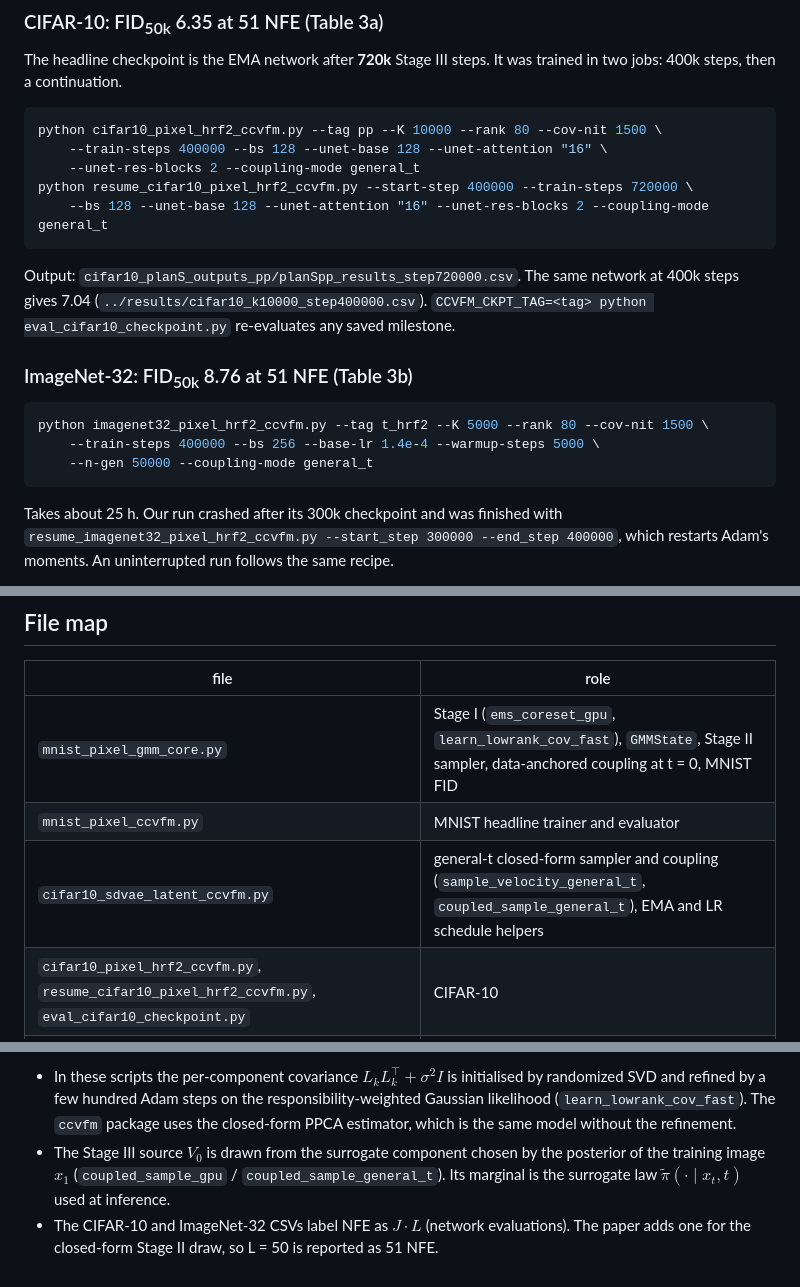
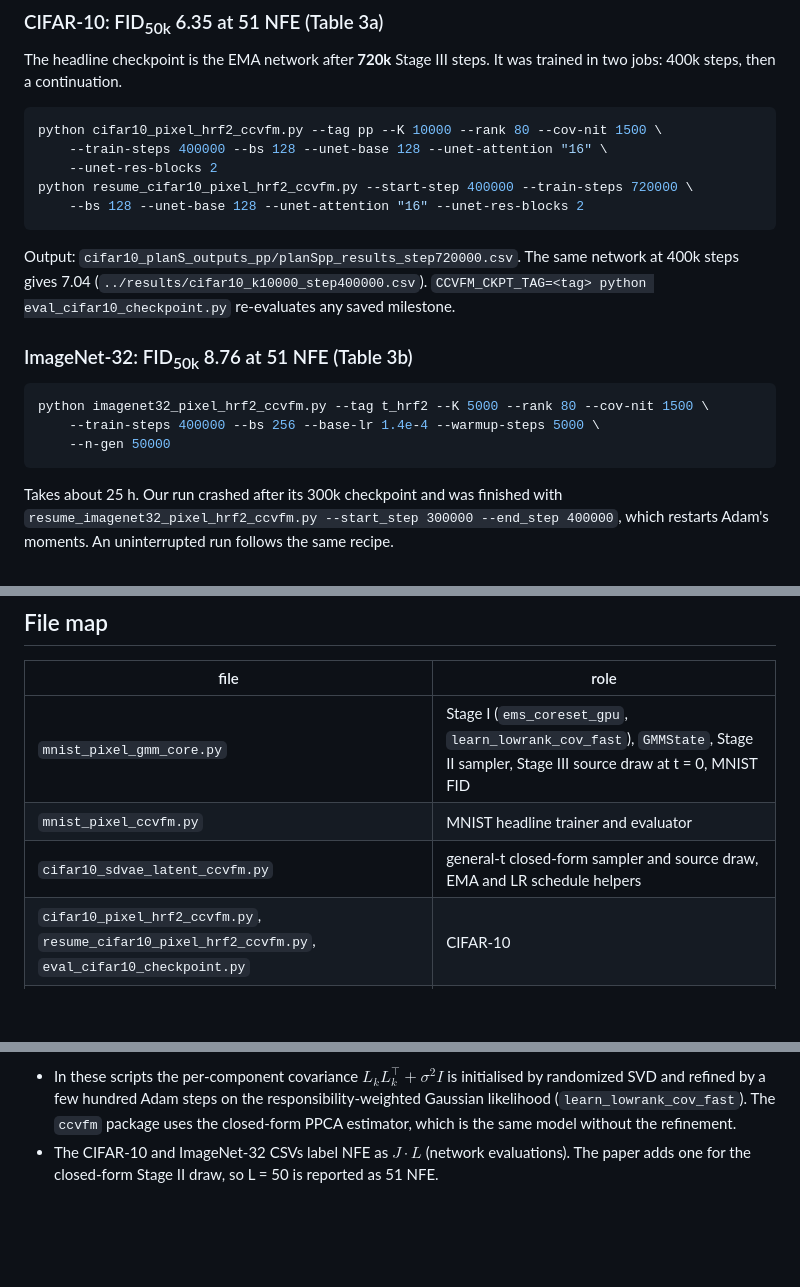
Before and after one commit to ziwaa-se/CCVFM, a Markdown page: experiments/README.md, 3 parts joined by grey strips. Drawn GitHub-style; blank space fills up the shorter version.

Commit message:
Align README and homepage with the camera-ready paper

````diff
--- a/experiments/README.md
+++ b/experiments/README.md
@@ -44,9 +44,9 @@ trained in two jobs: 400k steps, then a continuation.
 ```bash
 python cifar10_pixel_hrf2_ccvfm.py --tag pp --K 10000 --rank 80 --cov-nit 1500 \
     --train-steps 400000 --bs 128 --unet-base 128 --unet-attention "16" \
-    --unet-res-blocks 2 --coupling-mode general_t
+    --unet-res-blocks 2
 python resume_cifar10_pixel_hrf2_ccvfm.py --start-step 400000 --train-steps 720000 \
-    --bs 128 --unet-base 128 --unet-attention "16" --unet-res-blocks 2 --coupling-mode general_t
+    --bs 128 --unet-base 128 --unet-attention "16" --unet-res-blocks 2
 ```
 Output: `cifar10_planS_outputs_pp/planSpp_results_step720000.csv`. The same
 network at 400k steps gives 7.04 (`../results/cifar10_k10000_step400000.csv`).
@@ -57,7 +57,7 @@ network at 400k steps gives 7.04 (`../results/cifar10_k10000_step400000.csv`).
 ```bash
 python imagenet32_pixel_hrf2_ccvfm.py --tag t_hrf2 --K 5000 --rank 80 --cov-nit 1500 \
     --train-steps 400000 --bs 256 --base-lr 1.4e-4 --warmup-steps 5000 \
-    --n-gen 50000 --coupling-mode general_t
+    --n-gen 50000
 ```
 Takes about 25 h. Our run crashed after its 300k checkpoint and was finished with
 `resume_imagenet32_pixel_hrf2_ccvfm.py --start_step 300000 --end_step 400000`,
@@ -90,9 +90,9 @@ Stage-I cost) are in [`rebuttal/`](rebuttal/), with their own README.
 
 | file | role |
 |---|---|
-| `mnist_pixel_gmm_core.py` | Stage I (`ems_coreset_gpu`, `learn_lowrank_cov_fast`), `GMMState`, Stage II sampler, data-anchored coupling at t = 0, MNIST FID |
+| `mnist_pixel_gmm_core.py` | Stage I (`ems_coreset_gpu`, `learn_lowrank_cov_fast`), `GMMState`, Stage II sampler, Stage III source draw at t = 0, MNIST FID |
 | `mnist_pixel_ccvfm.py` | MNIST headline trainer and evaluator |
-| `cifar10_sdvae_latent_ccvfm.py` | general-t closed-form sampler and coupling (`sample_velocity_general_t`, `coupled_sample_general_t`), EMA and LR schedule helpers |
+| `cifar10_sdvae_latent_ccvfm.py` | general-t closed-form sampler and source draw, EMA and LR schedule helpers |
 | `cifar10_pixel_hrf2_ccvfm.py`, `resume_cifar10_pixel_hrf2_ccvfm.py`, `eval_cifar10_checkpoint.py` | CIFAR-10 |
 | `imagenet32_pixel_hrf2_ccvfm.py`, `resume_imagenet32_pixel_hrf2_ccvfm.py` | ImageNet-32 |
 | `celebahq_dcae_unet.py` | CelebA-HQ loading and DC-AE encode/decode (also a U-Net variant) |
@@ -104,5 +104,4 @@ Stage-I cost) are in [`rebuttal/`](rebuttal/), with their own README.
 **Implementation notes.**
 
 - In these scripts the per-component covariance $L_kL_k^\top+\sigma^2 I$ is initialised by randomized SVD and refined by a few hundred Adam steps on the responsibility-weighted Gaussian likelihood (`learn_lowrank_cov_fast`). The `ccvfm` package uses the closed-form PPCA estimator, which is the same model without the refinement.
-- The Stage III source $V_0$ is drawn from the surrogate component chosen by the posterior of the training image $x_1$ (`coupled_sample_gpu` / `coupled_sample_general_t`). Its marginal is the surrogate law $\tilde\pi(\cdot\mid x_t,t)$ used at inference.
 - The CIFAR-10 and ImageNet-32 CSVs label NFE as $J\cdot L$ (network evaluations). The paper adds one for the closed-form Stage II draw, so L = 50 is reported as 51 NFE.
````
Also changed, not shown: README.md (+19 -19 lines), assets/fid_vs_nfe.png, assets/source_ablation.png, docs/static/fid_vs_nfe.png, docs/static/source_ablation.png, 8 other files.
